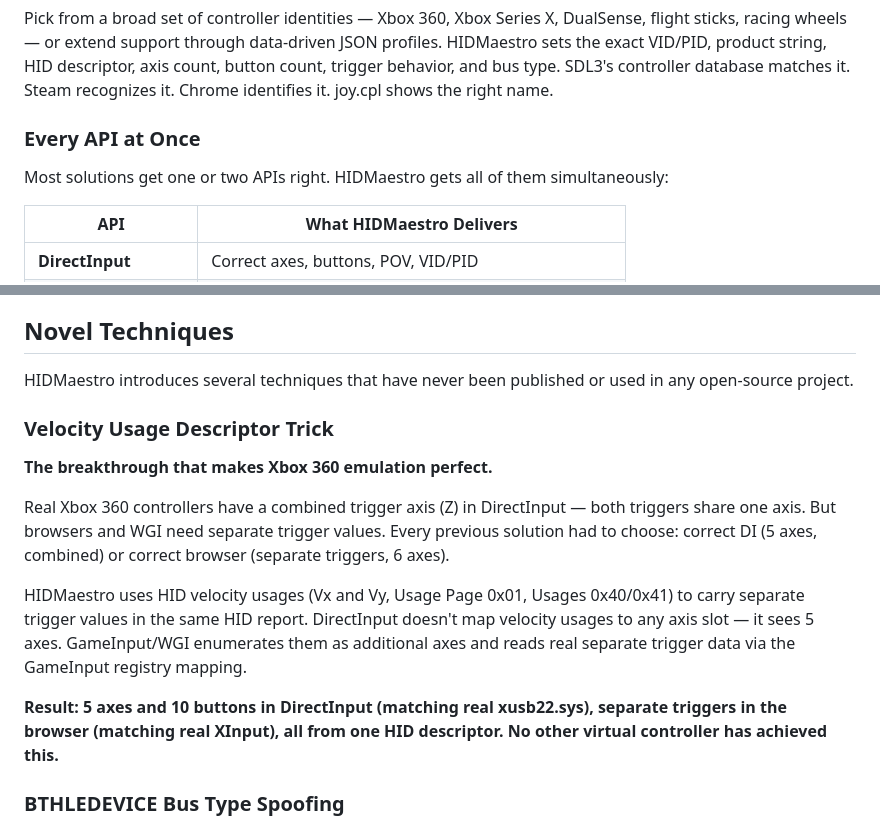
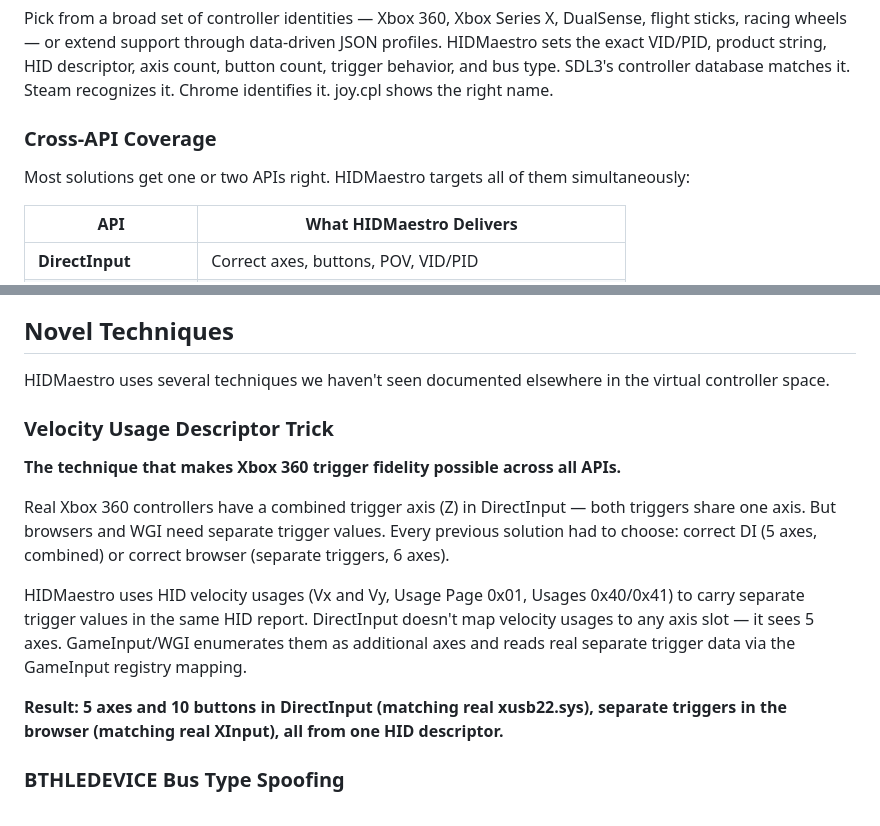
Before and after one commit to hifihedgehog/HIDMaestro, a Markdown page: README.md, 2 parts joined by grey strips. GitHub-like rendering.

Commit message:
README: apply remaining editorial feedback
- "Every API at Once" → "Cross-API Coverage"
- "never been published" → "haven't seen documented elsewhere"
- "breakthrough that makes... perfect" → "technique that makes... possible"
- Removed "No other virtual controller has achieved this"
- Fixed corrupted unicode character in data flows section

```diff
--- a/README.md
+++ b/README.md
@@ -23,8 +23,8 @@ HIDMaestro uses UMDF2 (User-Mode Driver Framework). Your driver runs in a regula
 ### Exact Hardware Identity
 Pick from a broad set of controller identities — Xbox 360, Xbox Series X, DualSense, flight sticks, racing wheels — or extend support through data-driven JSON profiles. HIDMaestro sets the exact VID/PID, product string, HID descriptor, axis count, button count, trigger behavior, and bus type. SDL3's controller database matches it. Steam recognizes it. Chrome identifies it. joy.cpl shows the right name.
 
-### Every API at Once
-Most solutions get one or two APIs right. HIDMaestro gets all of them simultaneously:
+### Cross-API Coverage
+Most solutions get one or two APIs right. HIDMaestro targets all of them simultaneously:
 
 | API | What HIDMaestro Delivers |
 |-----|-------------------------|
@@ -42,17 +42,17 @@ Every controller is a JSON file. VID, PID, descriptor, trigger mode, connection
 
 ## Novel Techniques
 
-HIDMaestro introduces several techniques that have never been published or used in any open-source project.
+HIDMaestro uses several techniques we haven't seen documented elsewhere in the virtual controller space.
 
 ### Velocity Usage Descriptor Trick
 
-**The breakthrough that makes Xbox 360 emulation perfect.**
+**The technique that makes Xbox 360 trigger fidelity possible across all APIs.**
 
 Real Xbox 360 controllers have a combined trigger axis (Z) in DirectInput — both triggers share one axis. But browsers and WGI need separate trigger values. Every previous solution had to choose: correct DI (5 axes, combined) or correct browser (separate triggers, 6 axes).
 
 HIDMaestro uses HID velocity usages (Vx and Vy, Usage Page 0x01, Usages 0x40/0x41) to carry separate trigger values in the same HID report. DirectInput doesn't map velocity usages to any axis slot — it sees 5 axes. GameInput/WGI enumerates them as additional axes and reads real separate trigger data via the GameInput registry mapping.
 
-**Result: 5 axes and 10 buttons in DirectInput (matching real xusb22.sys), separate triggers in the browser (matching real XInput), all from one HID descriptor. No other virtual controller has achieved this.**
+**Result: 5 axes and 10 buttons in DirectInput (matching real xusb22.sys), separate triggers in the browser (matching real XInput), all from one HID descriptor.**
 
 ### BTHLEDEVICE Bus Type Spoofing
 
```
Also changed, not shown: other parts of README.md (+1 -1 lines).
